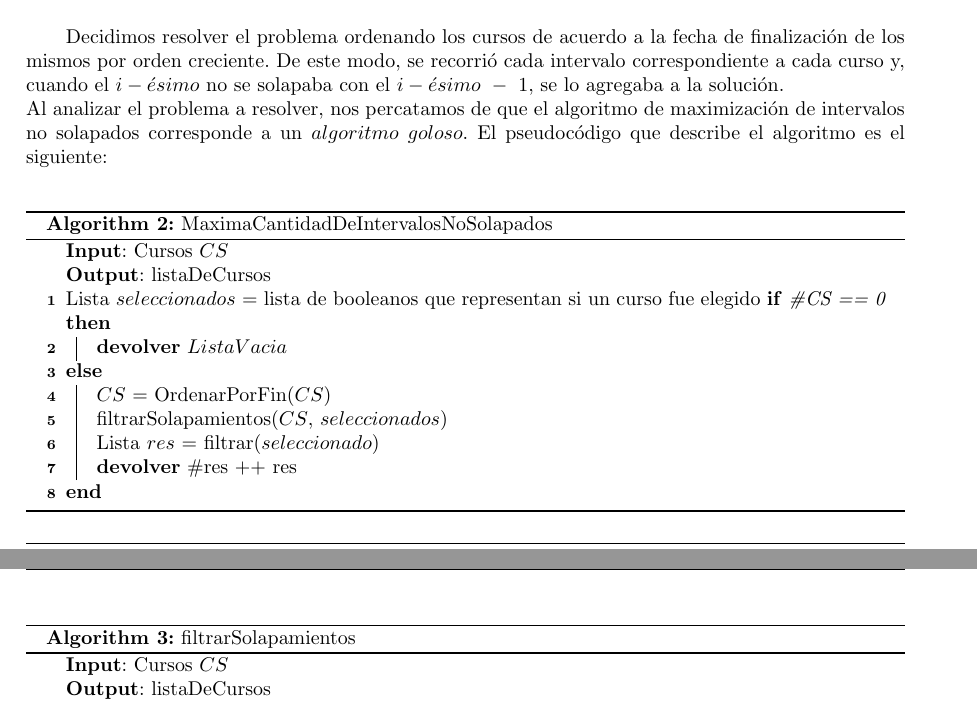
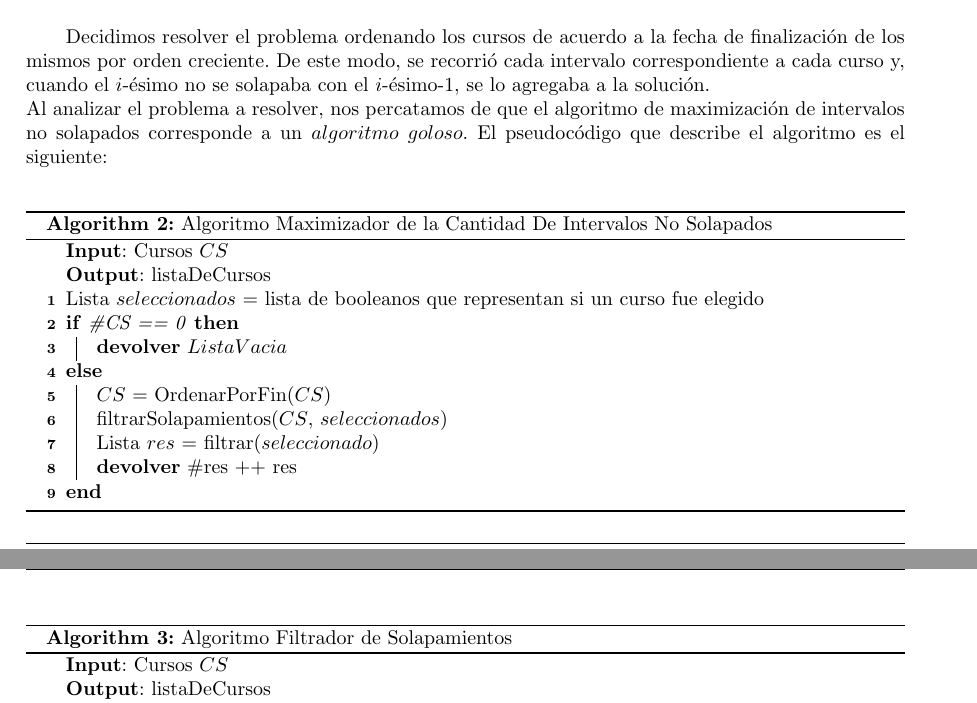
Before and after one commit to sizcovich/TP1-AlgoritmosIII, a LaTeX document (informe/informe.tex, which reads informe/ejercicios/ej2.tex): two parts of pages 11 and 12 of 21, joined at a grey line, cut so that both start at the same text. Compiled offline with pdfLaTeX.

Commit message:
arregle unas cositas del ej 2

```diff
--- a/informe/ejercicios/ej2.tex
+++ b/informe/ejercicios/ej2.tex
@@ -49,15 +49,15 @@ En cambio, en el ejemplo que sigue preferimos mostrar un caso en el que algunos
 
 \subsection{Resolución coloquial}
 
-Decidimos resolver el problema ordenando los cursos de acuerdo a la fecha de finalización de los mismos por orden creciente. De este modo, se recorrió cada intervalo correspondiente a cada curso y, cuando el $i-ésimo$ no se solapaba con el $i-ésimo\ -\ 1$, se lo agregaba a la solución.\newline
+Decidimos resolver el problema ordenando los cursos de acuerdo a la fecha de finalización de los mismos por orden creciente. De este modo, se recorrió cada intervalo correspondiente a cada curso y, cuando el $i$-ésimo no se solapaba con el $i$-ésimo-1, se lo agregaba a la solución.\newline
 Al analizar el problema a resolver, nos percatamos de que el algoritmo de maximización de intervalos no solapados corresponde a un $algoritmo\ goloso$. El pseudocódigo que describe el algoritmo es el siguiente:\newline
 
 \begin{algorithm}[H]
     \SetAlgoLined
-    \caption{MaximaCantidadDeIntervalosNoSolapados}
+    \caption{Algoritmo Maximizador de la Cantidad De Intervalos No Solapados}
     \KwIn{Cursos $CS$}
     \KwOut{listaDeCursos}
-    Lista $seleccionados$ = lista de booleanos que representan si un curso fue elegido
+    Lista $seleccionados$ = lista de booleanos que representan si un curso fue elegido\\
     \eIf{\#CS == 0}{
         \textbf{devolver} $ListaVacia$\\
     }{
@@ -70,7 +70,7 @@ Al analizar el problema a resolver, nos percatamos de que el algoritmo de maximi
 
 \begin{algorithm}[H]
     \SetAlgoLined
-    \caption{filtrarSolapamientos}
+    \caption{Algoritmo Filtrador de Solapamientos}
     \KwIn{Cursos $CS$}
     \KwOut{listaDeCursos}
     Curso $anterior$ = Primer curso de $CS$\\
```
Also changed, not shown: informe/ejercicios/ej2.tex (2 more changed lines).
